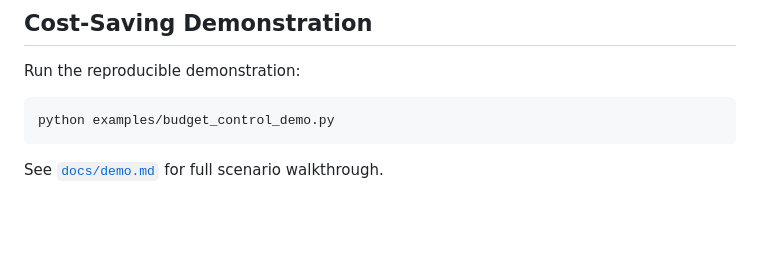
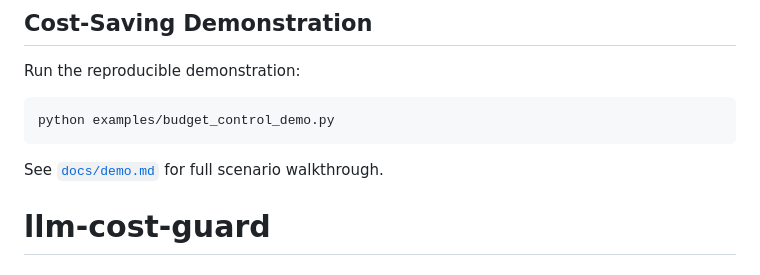
Before and after one commit to Jemade/llm-cost-guard, a Markdown page: README.md, the part around the change. Rendered like a GitHub page; blank space fills up the shorter version.

````diff
--- a/README.md
+++ b/README.md
@@ -336,3 +336,4 @@ Run the reproducible demonstration:
 python examples/budget_control_demo.py
 ```
 See [`docs/demo.md`](docs/demo.md) for full scenario walkthrough.
+# llm-cost-guard
````
